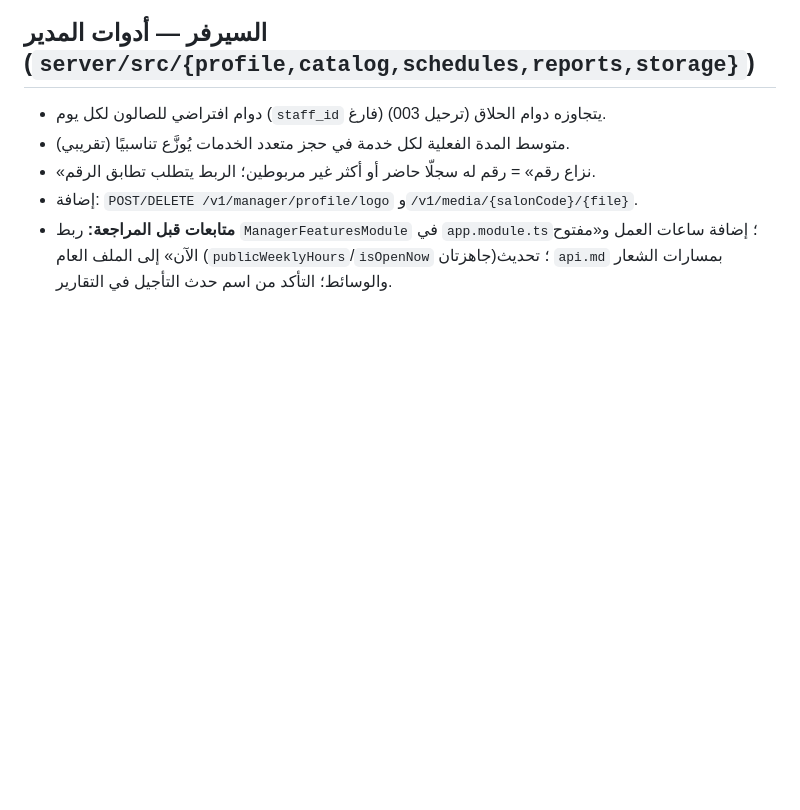
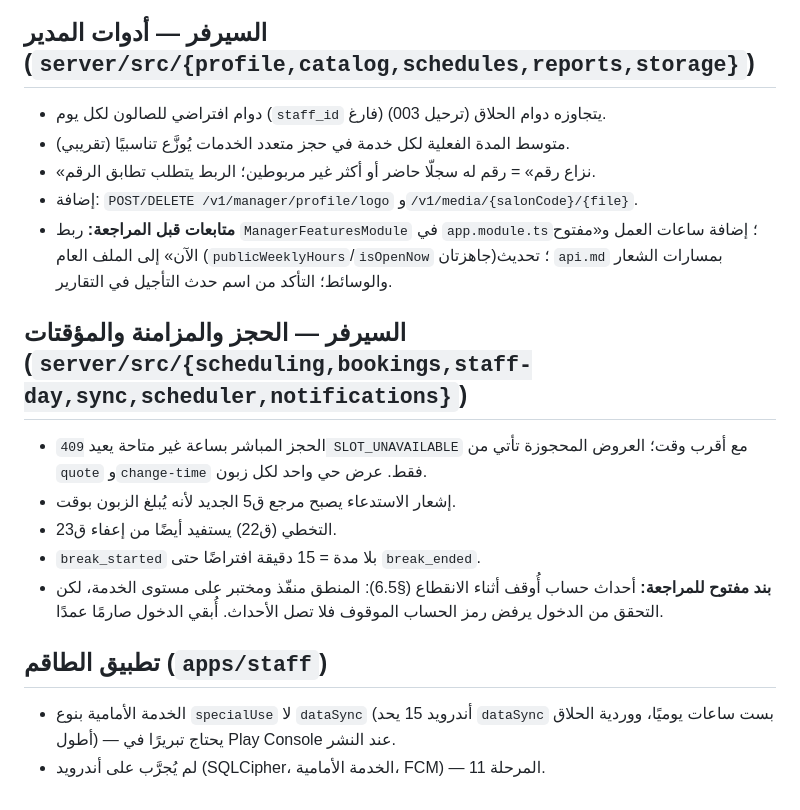
Before and after one commit to abdkamal/barber, a Markdown page: docs/implementation-notes.md, the part around the change. Drawn GitHub-style; blank space fills up the shorter version.

Commit message:
Status and notes: integration phase
Co-Authored-By: Claude Opus 5.5 <noreply@anthropic.com>
Claude-Session: https://claude.ai/code/session_0155daQhrjCrF6s7gN1sHqzy

```diff
--- a/docs/implementation-notes.md
+++ b/docs/implementation-notes.md
@@ -31,3 +31,14 @@
 - «نزاع رقم» = رقم له سجلّا حاضر أو أكثر غير مربوطين؛ الربط يتطلب تطابق الرقم.
 - إضافة: `POST/DELETE /v1/manager/profile/logo` و`/v1/media/{salonCode}/{file}`.
 - **متابعات قبل المراجعة:** ربط `ManagerFeaturesModule` في `app.module.ts`؛ إضافة ساعات العمل و«مفتوح الآن» إلى الملف العام (`publicWeeklyHours`/`isOpenNow` جاهزتان)؛ تحديث `api.md` بمسارات الشعار والوسائط؛ التأكد من اسم حدث التأجيل في التقارير.
+
+## السيرفر — الحجز والمزامنة والمؤقتات (`server/src/{scheduling,bookings,staff-day,sync,scheduler,notifications}`)
+- الحجز المباشر بساعة غير متاحة يعيد `409 SLOT_UNAVAILABLE` مع أقرب وقت؛ العروض المحجوزة تأتي من `quote` و`change-time` فقط. عرض حي واحد لكل زبون.
+- إشعار الاستدعاء يصبح مرجع ق5 الجديد لأنه يُبلغ الزبون بوقت.
+- التخطي (ق22) يستفيد أيضًا من إعفاء ق23.
+- `break_started` بلا مدة = 15 دقيقة افتراضًا حتى `break_ended`.
+- **بند مفتوح للمراجعة:** أحداث حساب أُوقف أثناء الانقطاع (§6.5): المنطق منفّذ ومختبر على مستوى الخدمة، لكن التحقق من الدخول يرفض رمز الحساب الموقوف فلا تصل الأحداث. أُبقي الدخول صارمًا عمدًا.
+
+## تطبيق الطاقم (`apps/staff`)
+- الخدمة الأمامية بنوع `specialUse` لا `dataSync` (أندرويد 15 يحد `dataSync` بست ساعات يوميًا، ووردية الحلاق أطول) — يحتاج تبريرًا في Play Console عند النشر.
+- لم يُجرَّب على أندرويد (SQLCipher، الخدمة الأمامية، FCM) — المرحلة 11.
```
Also changed, not shown: docs/status.md (+4 -3 lines).
